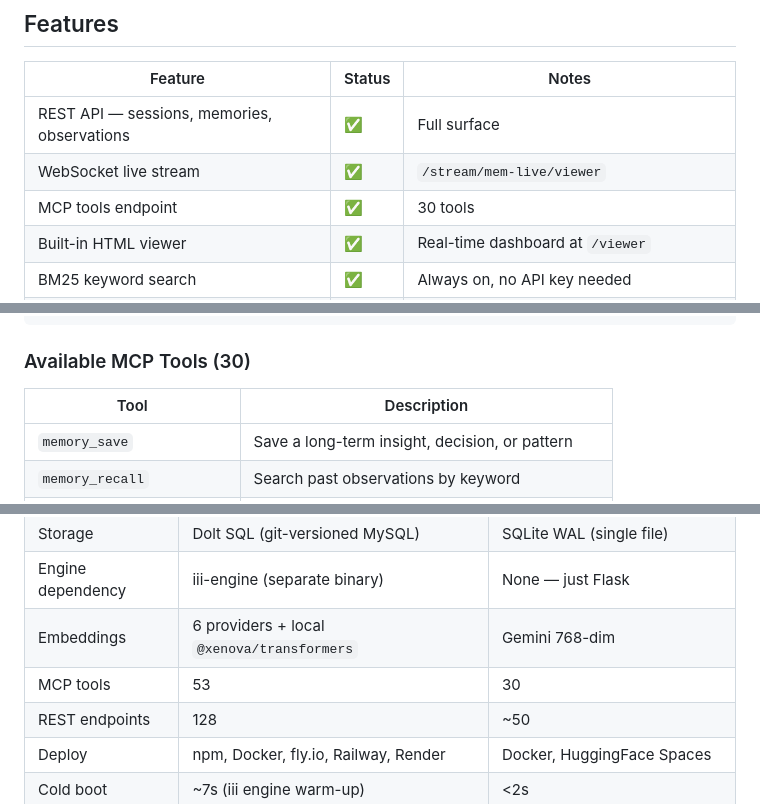
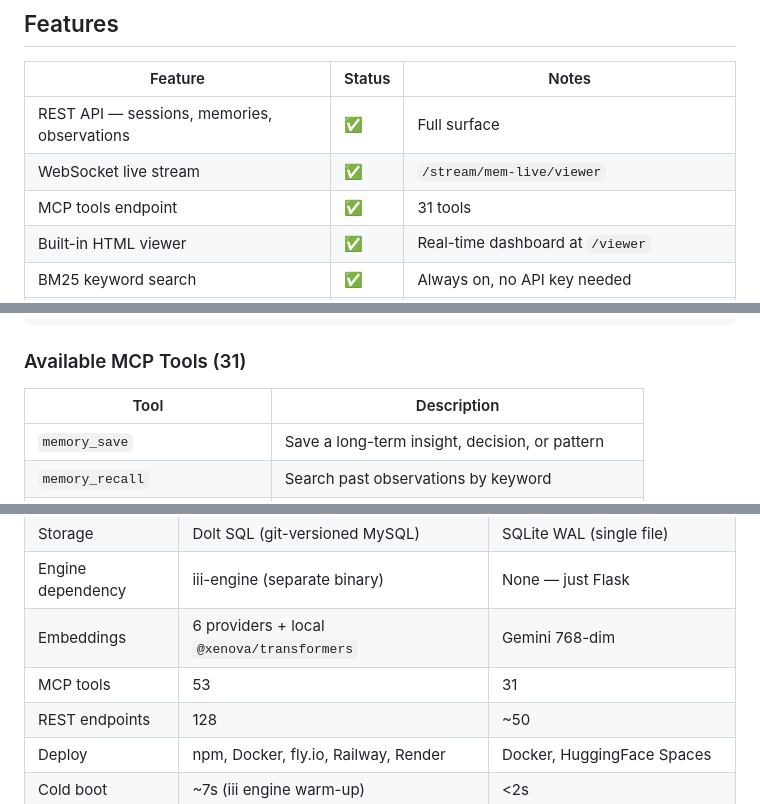
Before and after one commit to Yashwant00CR7/agentcache, a Markdown page: README.md, 3 parts joined by grey strips. Rendered like a GitHub page.

Commit message:
Upload README.md with huggingface_hub

````diff
--- a/README.md
+++ b/README.md
@@ -106,7 +106,7 @@ curl -X POST http://localhost:3111/agentmemory/search \
 |---------|--------|-------|
 | REST API — sessions, memories, observations | ✅ | Full surface |
 | WebSocket live stream | ✅ | `/stream/mem-live/viewer` |
-| MCP tools endpoint | ✅ | 30 tools |
+| MCP tools endpoint | ✅ | 31 tools |
 | Built-in HTML viewer | ✅ | Real-time dashboard at `/viewer` |
 | BM25 keyword search | ✅ | Always on, no API key needed |
 | Hybrid BM25 + vector search | ✅ | Requires `GEMINI_API_KEY` |
@@ -171,7 +171,7 @@ Verify with: curl http://localhost:3111/agentmemory/livez
 Open the viewer at: http://localhost:3111/viewer
 ```
 
-### Available MCP Tools (30)
+### Available MCP Tools (31)
 
 | Tool | Description |
 |------|-------------|
@@ -467,7 +468,7 @@ Query
 | Storage | Dolt SQL (git-versioned MySQL) | SQLite WAL (single file) |
 | Engine dependency | iii-engine (separate binary) | None — just Flask |
 | Embeddings | 6 providers + local `@xenova/transformers` | Gemini 768-dim |
-| MCP tools | 53 | 30 |
+| MCP tools | 53 | 31 |
 | REST endpoints | 128 | ~50 |
 | Deploy | npm, Docker, fly.io, Railway, Render | Docker, HuggingFace Spaces |
 | Cold boot | ~7s (iii engine warm-up) | <2s |
````
Also changed, not shown: other parts of README.md (+1 -0 lines).
